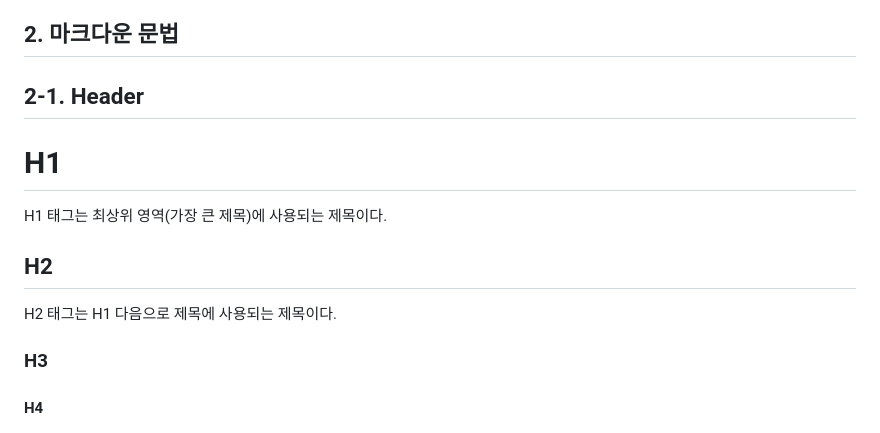
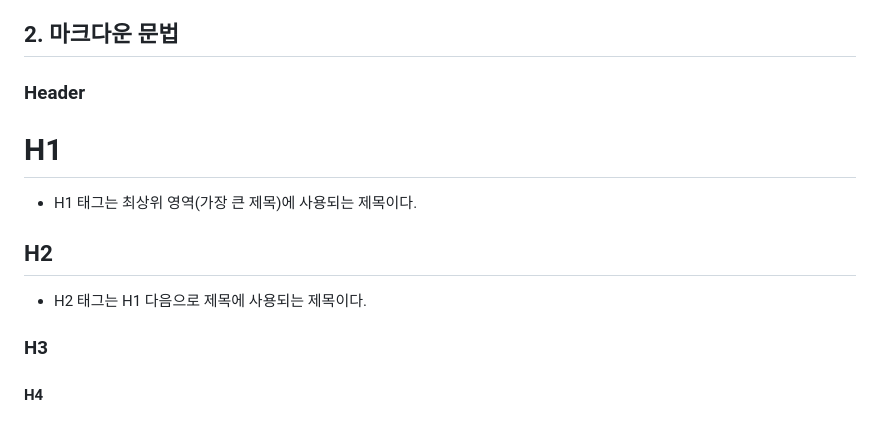
Before and after one commit to soweat/react1-2, a Markdown page: README.md, the part around the change. Rendered like a GitHub page.

```diff
--- a/README.md
+++ b/README.md
@@ -257,11 +257,11 @@ function withdraw(account, amount) {
     * 모든 HTML의 마크업을 대신하지 못한다.
 
 ## 2. 마크다운 문법
-## 2-1. Header
+### Header
 # H1<br>
-H1 태그는 최상위 영역(가장 큰 제목)에 사용되는 제목이다.
+* H1 태그는 최상위 영역(가장 큰 제목)에 사용되는 제목이다.
 ## H2<br>
-H2 태그는 H1 다음으로 제목에 사용되는 제목이다.
+* H2 태그는 H1 다음으로 제목에 사용되는 제목이다.
 ### H3
 
 #### H4
```
